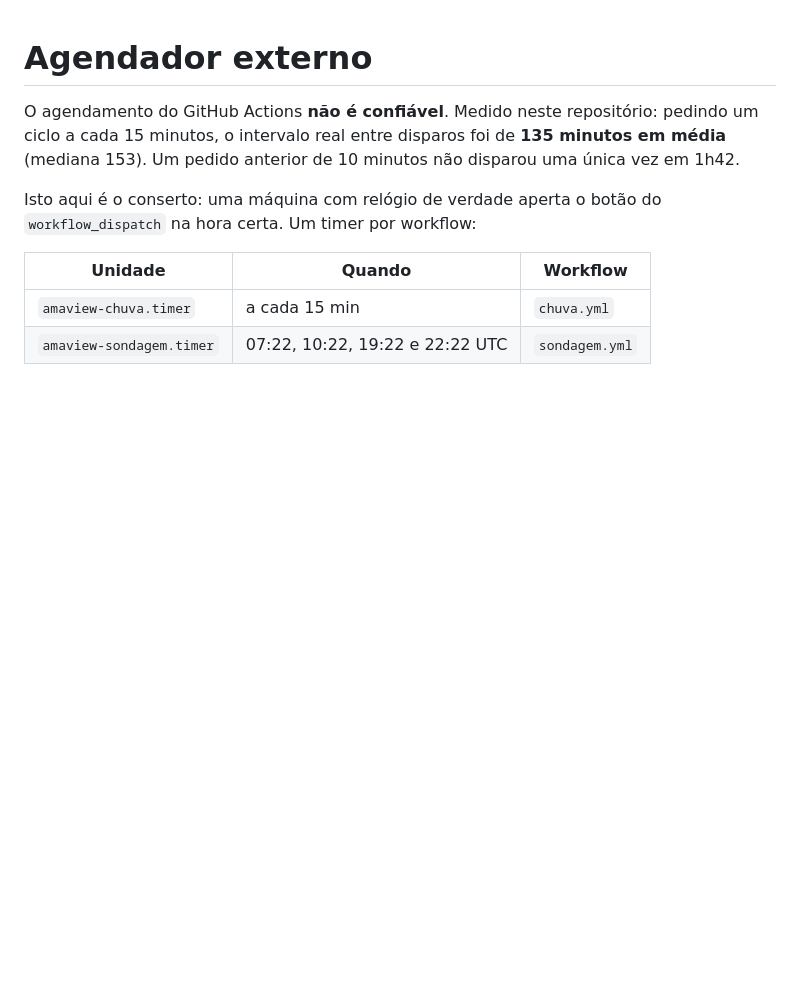
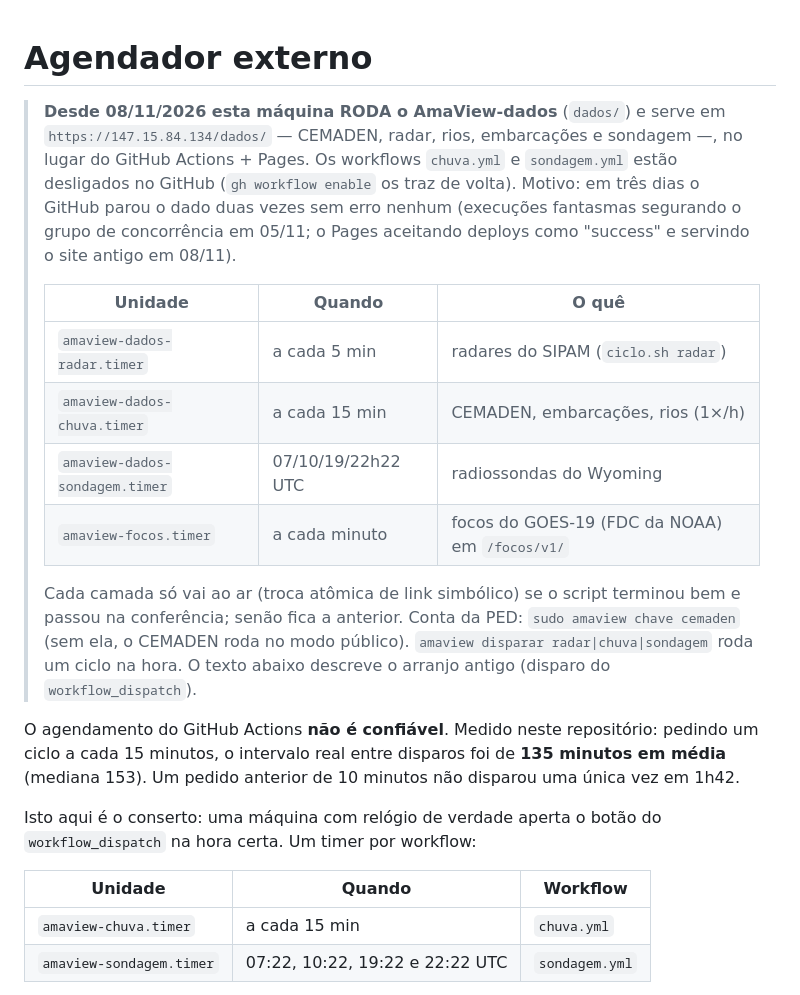
Before and after one commit to helvecioneto/AmaView-dados, a Markdown page: agendador/README.md, the part around the change. Rendered like a GitHub page; blank space fills up the shorter version.

Commit message:
README do agendador: a Oracle roda e serve o AmaView-dados e os focos da NOAA
Co-Authored-By: Claude Opus 5.5 <noreply@anthropic.com>

```diff
--- a/agendador/README.md
+++ b/agendador/README.md
@@ -1,4 +1,25 @@
 # Agendador externo
+
+> **Desde 08/11/2026 esta máquina RODA o AmaView-dados** (`dados/`) e serve em
+> `https://147.15.84.134/dados/` — CEMADEN, radar, rios, embarcações e
+> sondagem —, no lugar do GitHub Actions + Pages. Os workflows `chuva.yml` e
+> `sondagem.yml` estão desligados no GitHub (`gh workflow enable` os traz de
+> volta). Motivo: em três dias o GitHub parou o dado duas vezes sem erro
+> nenhum (execuções fantasmas segurando o grupo de concorrência em 05/11; o
+> Pages aceitando deploys como "success" e servindo o site antigo em 08/11).
+>
+> | Unidade | Quando | O quê |
+> |---|---|---|
+> | `amaview-dados-radar.timer` | a cada 5 min | radares do SIPAM (`ciclo.sh radar`) |
+> | `amaview-dados-chuva.timer` | a cada 15 min | CEMADEN, embarcações, rios (1×/h) |
+> | `amaview-dados-sondagem.timer` | 07/10/19/22h22 UTC | radiossondas do Wyoming |
+> | `amaview-focos.timer` | a cada minuto | focos do GOES-19 (FDC da NOAA) em `/focos/v1/` |
+>
+> Cada camada só vai ao ar (troca atômica de link simbólico) se o script
+> terminou bem e passou na conferência; senão fica a anterior. Conta da PED:
+> `sudo amaview chave cemaden` (sem ela, o CEMADEN roda no modo público).
+> `amaview disparar radar|chuva|sondagem` roda um ciclo na hora. O texto abaixo
+> descreve o arranjo antigo (disparo do `workflow_dispatch`).
 
 O agendamento do GitHub Actions **não é confiável**. Medido neste repositório:
 pedindo um ciclo a cada 15 minutos, o intervalo real entre disparos foi de
```
